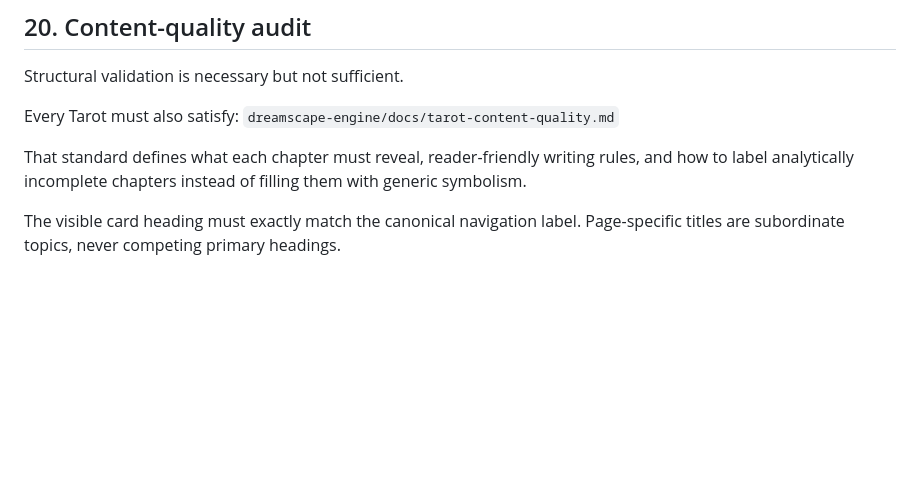
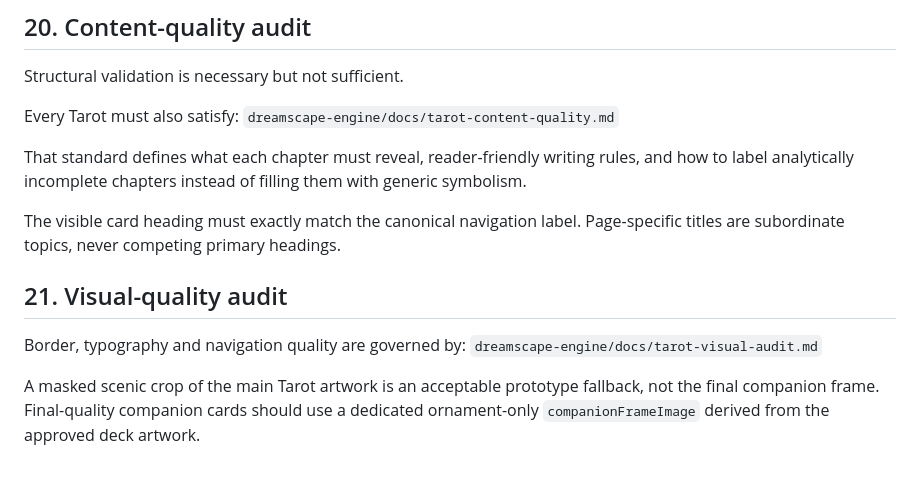
Before and after one commit to sc352b-code/dreamscape-atlas, a Markdown page: dreamscape-engine/docs/tarot-engine-contract.md, the part around the change. Drawn GitHub-style; blank space fills up the shorter version.

Commit message:
Link Tarot contract to visual-quality audit

```diff
--- a/dreamscape-engine/docs/tarot-engine-contract.md
+++ b/dreamscape-engine/docs/tarot-engine-contract.md
@@ -320,3 +320,11 @@ Every Tarot must also satisfy:
 That standard defines what each chapter must reveal, reader-friendly writing rules, and how to label analytically incomplete chapters instead of filling them with generic symbolism.
 
 The visible card heading must exactly match the canonical navigation label. Page-specific titles are subordinate topics, never competing primary headings.
+
+
+## 21. Visual-quality audit
+
+Border, typography and navigation quality are governed by:
+`dreamscape-engine/docs/tarot-visual-audit.md`
+
+A masked scenic crop of the main Tarot artwork is an acceptable prototype fallback, not the final companion frame. Final-quality companion cards should use a dedicated ornament-only `companionFrameImage` derived from the approved deck artwork.
```
